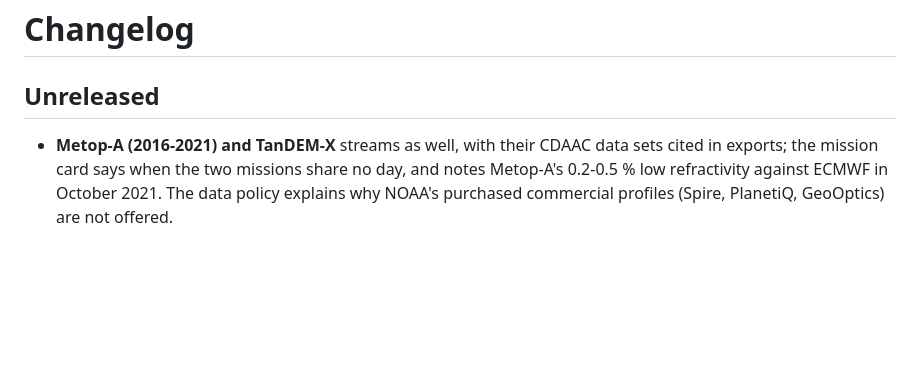
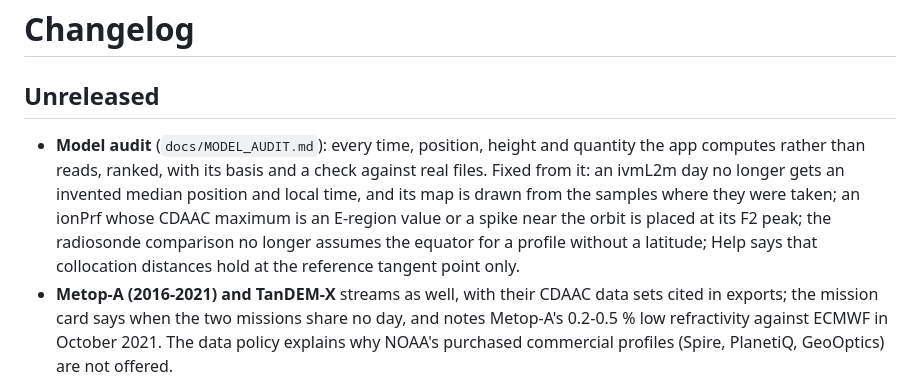
Before and after one commit to jovian-explorer/COSMIC2-Explorer, a Markdown page: CHANGELOG.md, the part around the change. Drawn GitHub-style; blank space fills up the shorter version.

Commit message:
Changelog: model audit and its fixes

```diff
--- a/CHANGELOG.md
+++ b/CHANGELOG.md
@@ -2,6 +2,7 @@
 
 ## Unreleased
 
+- **Model audit** (`docs/MODEL_AUDIT.md`): every time, position, height and quantity the app computes rather than reads, ranked, with its basis and a check against real files. Fixed from it: an ivmL2m day no longer gets an invented median position and local time, and its map is drawn from the samples where they were taken; an ionPrf whose CDAAC maximum is an E-region value or a spike near the orbit is placed at its F2 peak; the radiosonde comparison no longer assumes the equator for a profile without a latitude; Help says that collocation distances hold at the reference tangent point only.
 - **Metop-A (2016-2021) and TanDEM-X** streams as well, with their CDAAC data sets cited in exports; the mission card says when the two missions share no day, and notes Metop-A's 0.2-0.5 % low refractivity against ECMWF in October 2021. The data policy explains why NOAA's purchased commercial profiles (Spire, PlanetiQ, GeoOptics) are not offered.
 - **F2 peak**: a single-level spike is no longer taken for the peak, and the peak fit uses adjacent levels only. A COSMIC-1 profile had given NmF2 7.9e7 el/cm3 at 610 km; of 690 COSMIC-2 ionPrf, one peak moved (by 7 km).
 - **Search**: an end date without a time takes in the whole day.
```
